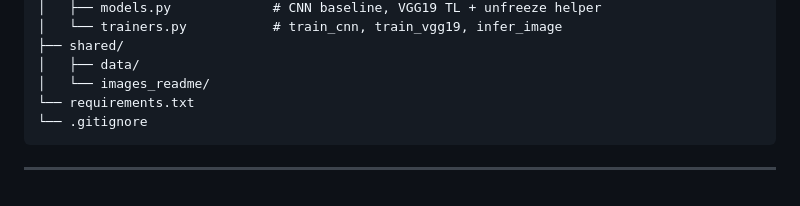
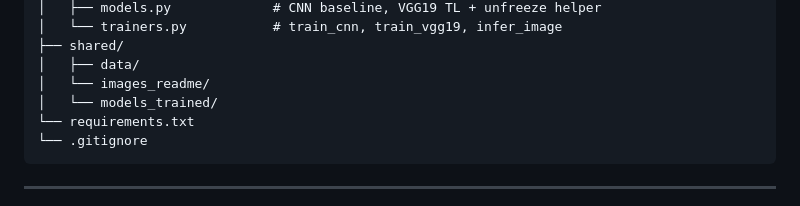
Before and after one commit to HoangTechCS-AIE/dacn-khmt, a Markdown page: README.md, the part around the change. Rendered like a GitHub page.

Commit message:
Readme updatecode structed

````diff
--- a/README.md
+++ b/README.md
@@ -28,6 +28,7 @@ plantvillage_full_fe_server/
 ├── shared/
 │   ├── data/
 │   └── images_readme/
+│   └── models_trained/
 └── requirements.txt
 └── .gitignore
 ```
````
